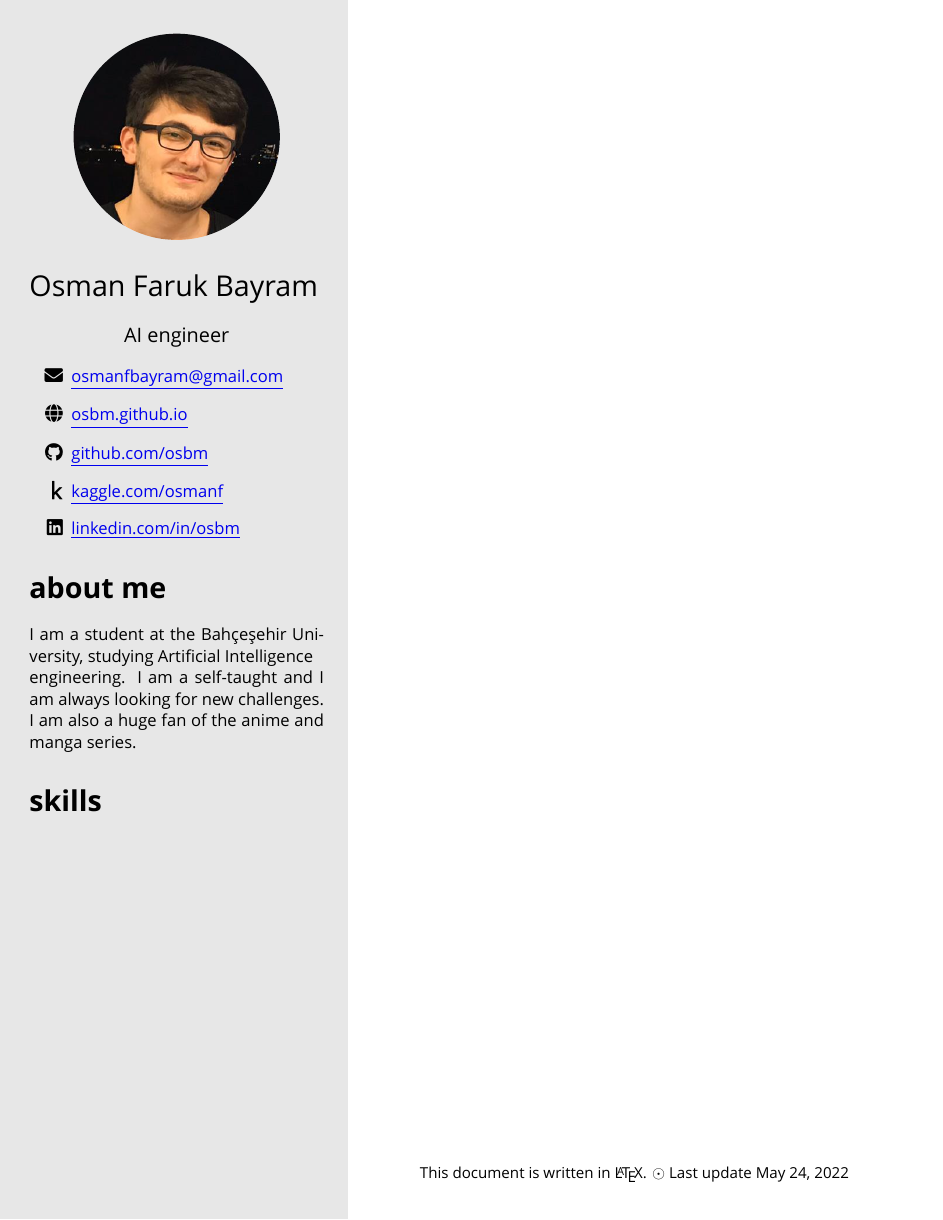
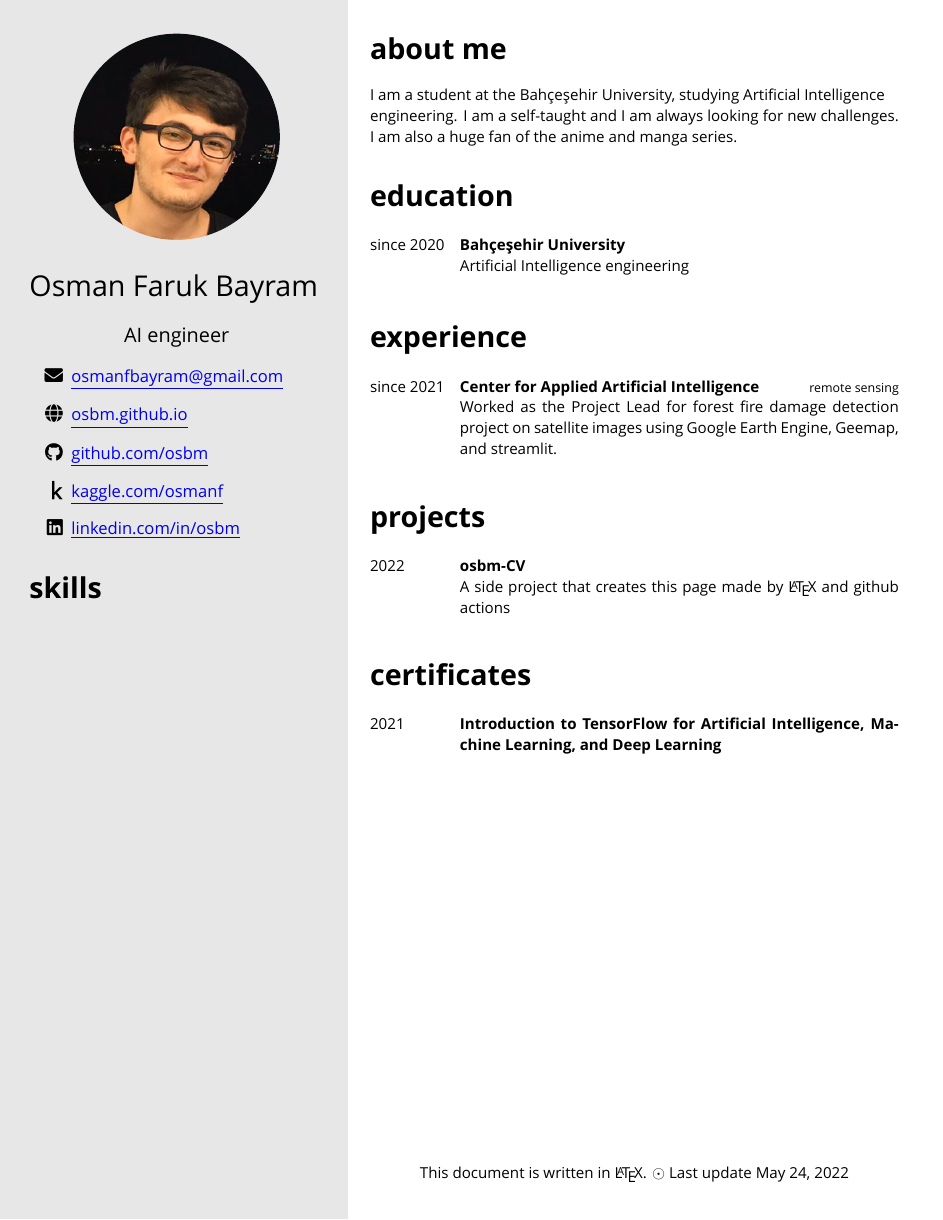
Before and after one commit to osbm/osbm-CV, a LaTeX CV (resume.tex, which reads resume-class.cls): the whole page. Compiled offline with XeLaTeX.

Commit message:
daily work

```diff
--- a/resume-class.cls
+++ b/resume-class.cls
@@ -96,7 +96,7 @@
 \newcommand{\profilepic}[1]{\renewcommand{\profilepic}{#1}}
 \newcommand{\name}[1]{\renewcommand{\name}{#1}}
 \newcommand{\jobtitle}[1]{\renewcommand{\jobtitle}{#1}}
-\newcommand{\aboutme}[1]{\renewcommand{\aboutme}{#1}}
+%\newcommand{\aboutme}[1]{\renewcommand{\aboutme}{#1}}
 
 \newcommand{\website}[1]{\renewcommand{\website}{#1}}
 \newcommand{\email}[1]{\renewcommand{\email}{#1}}
@@ -155,8 +155,8 @@
         \end{itemize}
 
         %------------------------------------------------
-        \section{About me}
-        \aboutme
+        %\section{About me}
+        %\aboutme
 
         \section{skills}
 
@@ -164,6 +164,42 @@
 }
 
 
+\setlength{\tabcolsep}{0pt}
+
+% New environment for the long list
+\newenvironment{twenty}{%
+    \begin{tabular*}{\textwidth}{@{\extracolsep{\fill}}ll}
+}{%
+    \end{tabular*}
+}
+
+\newcommand{\twentyitem}[4]{%
+    #1&\parbox[t]{0.83\textwidth}{%
+        \textbf{#2}%
+        \hfill%
+        {\footnotesize#3}\\%
+        #4\vspace{\parsep}%
+    }\\
+}
+
+
+\setlength{\tabcolsep}{0pt}
+
+% New environment for the small list
+\newenvironment{twentyshort}{%
+	\begin{tabular*}{\textwidth}{@{\extracolsep{\fill}}ll}
+}{%
+	\end{tabular*}
+}
+
+\newcommand{\twentyitemshort}[2]{%
+	#1&\parbox[t]{0.83\textwidth}{%
+		\textbf{#2}%
+	}\\
+}
+
+
+
 % set footer
 
 \pagestyle{fancy}                               % set the pagestyle to fancy to include headers and footers
--- a/resume.tex
+++ b/resume.tex
@@ -4,10 +4,6 @@
 
 \name{Osman Faruk Bayram}          % Your name
 \jobtitle{AI engineer}       % Job title/career
-
-\aboutme{
-    I am a student at the Bahçeşehir University, studying Artificial Intelligence \\ engineering. I am a self-taught and I am always looking for new challenges. I am also a huge fan of the anime and manga series.
-}
 
 \website{osbm.github.io}
 \email{osmanfbayram@gmail.com}
@@ -16,22 +12,38 @@
 \linkedin{osbm}
 
 
-
-
-% \skills
 % kaggle data
 
 \begin{document}
 \makeprofile
 
-% education
+\section{about me}
+I am a student at the Bahçeşehir University, studying Artificial Intelligence \\ engineering. I am a self-taught and I am always looking for new challenges. I am also a huge fan of the anime and manga series.
 
-% experience
+\section{education}
 
-% projects
+\begin{twenty}
+    \twentyitem{since 2020}{Bahçeşehir University}{}{Artificial Intelligence engineering}
+\end{twenty}
 
-% certificates
+\section{experience}
+
+\begin{twenty}
+    \twentyitem{since 2021}{Center for Applied Artificial Intelligence}{remote sensing}{Worked as the Project Lead for forest fire damage detection project on satellite images using Google Earth Engine, Geemap, and streamlit.}
+\end{twenty}
+
+\section{projects}
+
+\begin{twenty}
+    \twentyitem{2022}{osbm-CV}{}{A side project that creates this page made by \LaTeX \ and github actions}
+\end{twenty}
 
 
+\section{certificates}
+
+\begin{twentyshort}
+    \twentyitemshort{2021}{Introduction to TensorFlow for Artificial Intelligence, Machine Learning, and Deep Learning}
+    %\twentyitemshort{2020}{}
+\end{twentyshort}
 
 \end{document}
```
Also changed, not shown: resume-class.cls (2 more changed lines). Lines whose indentation alone changed are shown as unchanged.
